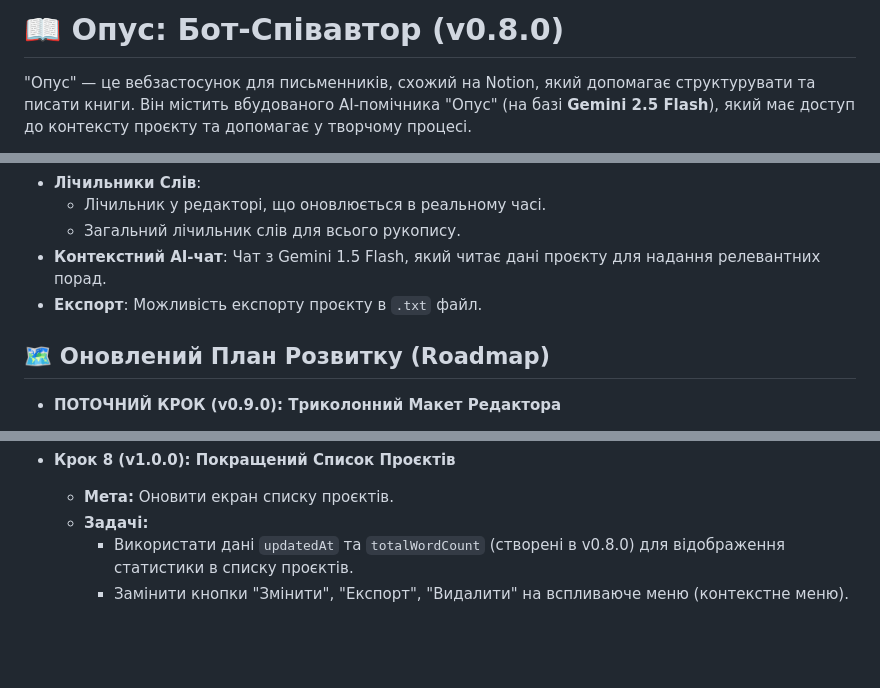
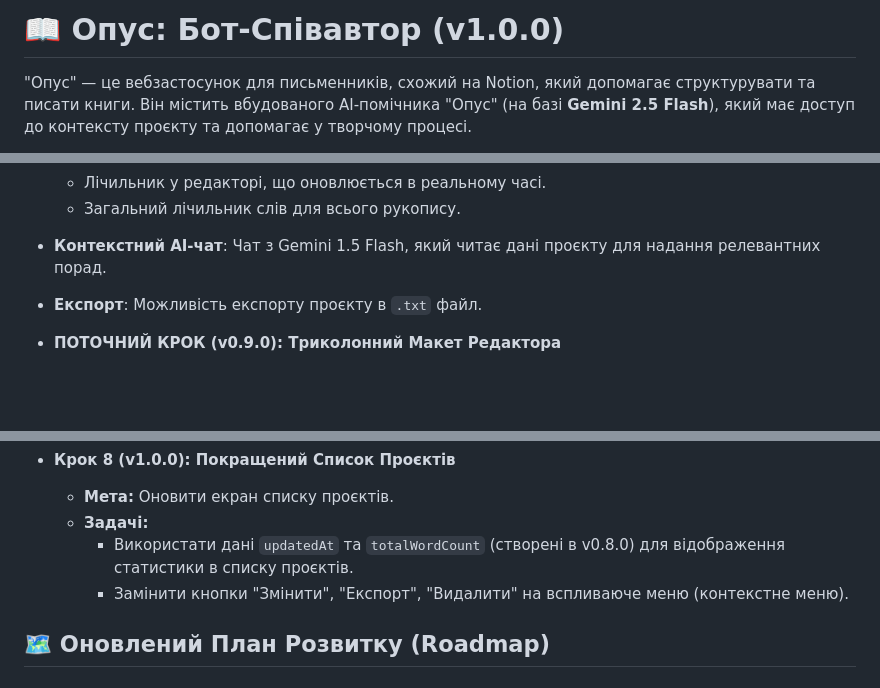
Before and after one commit to EvilTwinHL/my-book-bot, a Markdown page: README.md, 3 parts joined by grey strips. GitHub-like rendering; blank space fills up the shorter version.

```diff
--- a/README.md
+++ b/README.md
@@ -1,4 +1,4 @@
-# 📖 Опус: Бот-Співавтор (v0.8.0)
+# 📖 Опус: Бот-Співавтор (v1.0.0)
 
 "Опус" — це вебзастосунок для письменників, схожий на Notion, який допомагає структурувати та писати книги. Він містить вбудованого АІ-помічника "Опус" (на базі **Gemini 2.5 Flash**), який має доступ до контексту проєкту та допомагає у творчому процесі.
 
@@ -33,8 +33,6 @@
 * **Контекстний AI-чат**: Чат з Gemini 1.5 Flash, який читає дані проєкту для надання релевантних порад.
 * **Експорт**: Можливість експорту проєкту в `.txt` файл.
 
-## 🗺️ Оновлений План Розвитку (Roadmap)
-
 * **ПОТОЧНИЙ КРОК (v0.9.0): Триколонний Макет Редактора**
     * **Мета:** Вирішити проблему "малої робочої області".
     * **Задачі:**
@@ -46,3 +44,5 @@
     * **Задачі:**
         * Використати дані `updatedAt` та `totalWordCount` (створені в v0.8.0) для відображення статистики в списку проєктів.
         * Замінити кнопки "Змінити", "Експорт", "Видалити" на вспливаюче меню (контекстне меню).
+
+## 🗺️ Оновлений План Розвитку (Roadmap)
```
